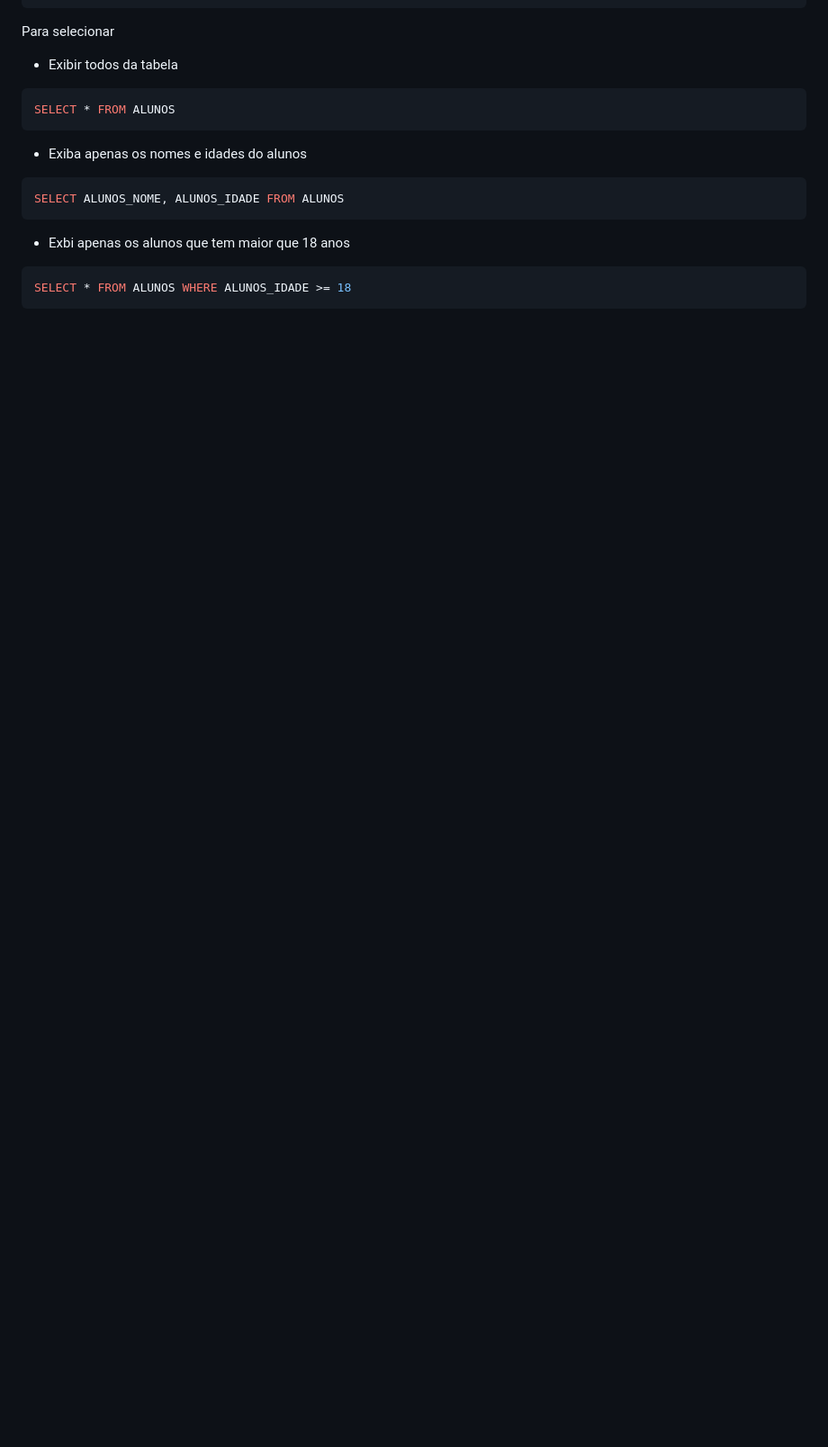
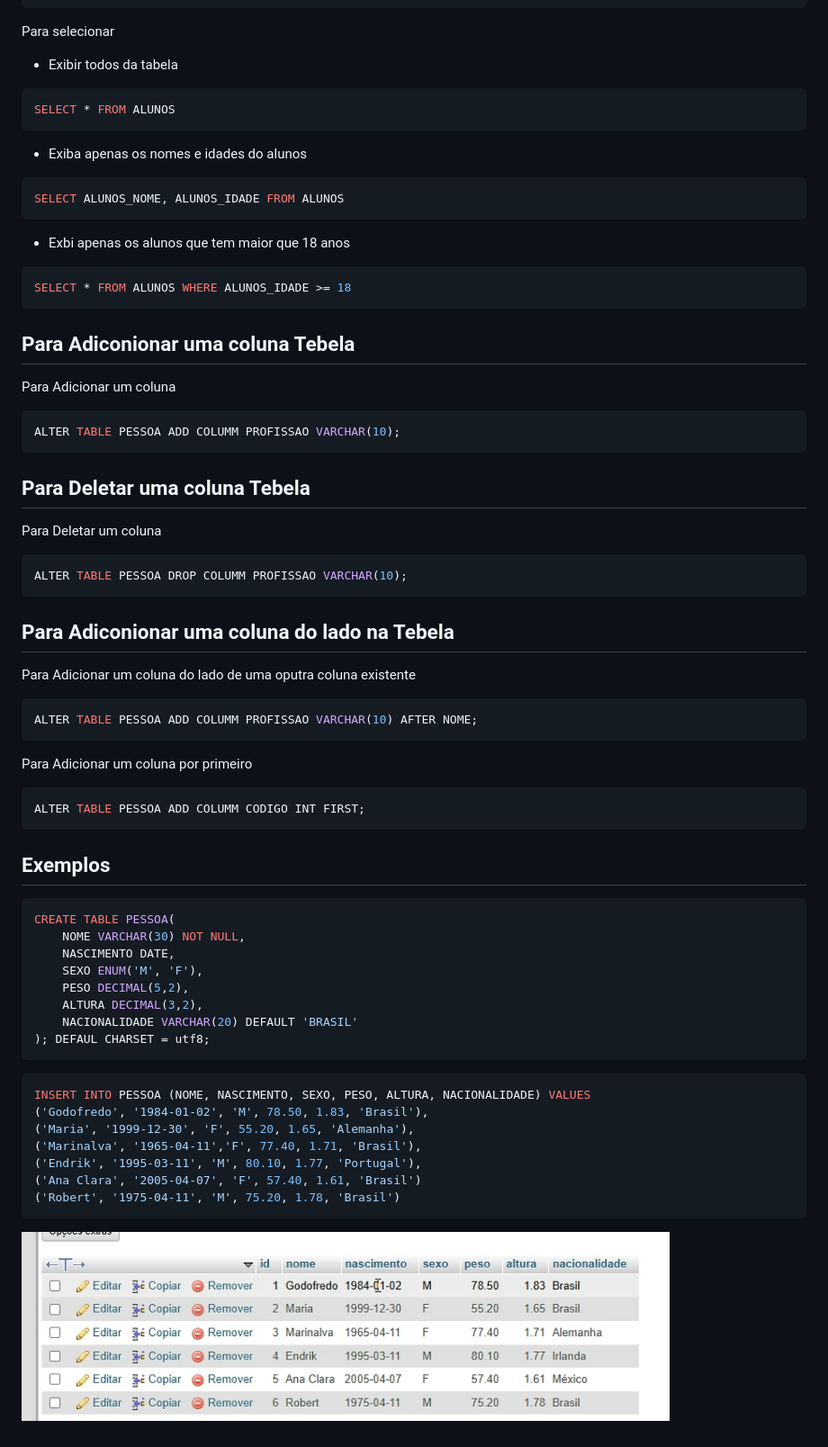
Before and after one commit to Emerdcp/UC8_ImplementarBancoDadosWeb, a Markdown page: 2025.08.25-InicioBD/README.md, the part around the change printed below. Shown: that part at 90% size. Rendered like a GitHub page; pictures changed too: 2025.08.25-InicioBD/image.png (added); blank space fills up the shorter version.

Commit message:
Adicionando e deletando as colunas
Adicionando e deletando as colunas

````diff
--- a/2025.08.25-InicioBD/README.md
+++ b/2025.08.25-InicioBD/README.md
@@ -165,3 +177,60 @@ SELECT ALUNOS_NOME, ALUNOS_IDADE FROM ALUNOS
 ```sql
 SELECT * FROM ALUNOS WHERE ALUNOS_IDADE >= 18
 ```
+
+## Para Adiconionar uma coluna Tebela
+
+Para Adicionar um coluna
+
+```sql
+ALTER TABLE PESSOA ADD COLUMM PROFISSAO VARCHAR(10);
+```
+
+## Para Deletar uma coluna Tebela
+
+Para Deletar um coluna
+
+```sql
+ALTER TABLE PESSOA DROP COLUMM PROFISSAO VARCHAR(10);
+```
+
+## Para Adiconionar uma coluna do lado na Tebela
+
+Para Adicionar um coluna do lado de uma oputra coluna existente
+
+```sql
+ALTER TABLE PESSOA ADD COLUMM PROFISSAO VARCHAR(10) AFTER NOME;
+```
+Para Adicionar um coluna por primeiro
+```sql
+ALTER TABLE PESSOA ADD COLUMM CODIGO INT FIRST;
+```
+
+
+
+
+
+
+## Exemplos
+```sql
+CREATE TABLE PESSOA(
+    NOME VARCHAR(30) NOT NULL,
+    NASCIMENTO DATE,
+    SEXO ENUM('M', 'F'),
+    PESO DECIMAL(5,2),
+    ALTURA DECIMAL(3,2),
+    NACIONALIDADE VARCHAR(20) DEFAULT 'BRASIL'
+); DEFAUL CHARSET = utf8;
+```
+
+```sql
+INSERT INTO PESSOA (NOME, NASCIMENTO, SEXO, PESO, ALTURA, NACIONALIDADE) VALUES
+('Godofredo', '1984-01-02', 'M', 78.50, 1.83, 'Brasil'),
+('Maria', '1999-12-30', 'F', 55.20, 1.65, 'Alemanha'),
+('Marinalva', '1965-04-11','F', 77.40, 1.71, 'Brasil'),
+('Endrik', '1995-03-11', 'M', 80.10, 1.77, 'Portugal'),
+('Ana Clara', '2005-04-07', 'F', 57.40, 1.61, 'Brasil')
+('Robert', '1975-04-11', 'M', 75.20, 1.78, 'Brasil')
+```
+
+![alt text](image.png)
````
Also changed, not shown: other parts of 2025.08.25-InicioBD/README.md (+13 -1 lines), 1 other file.
